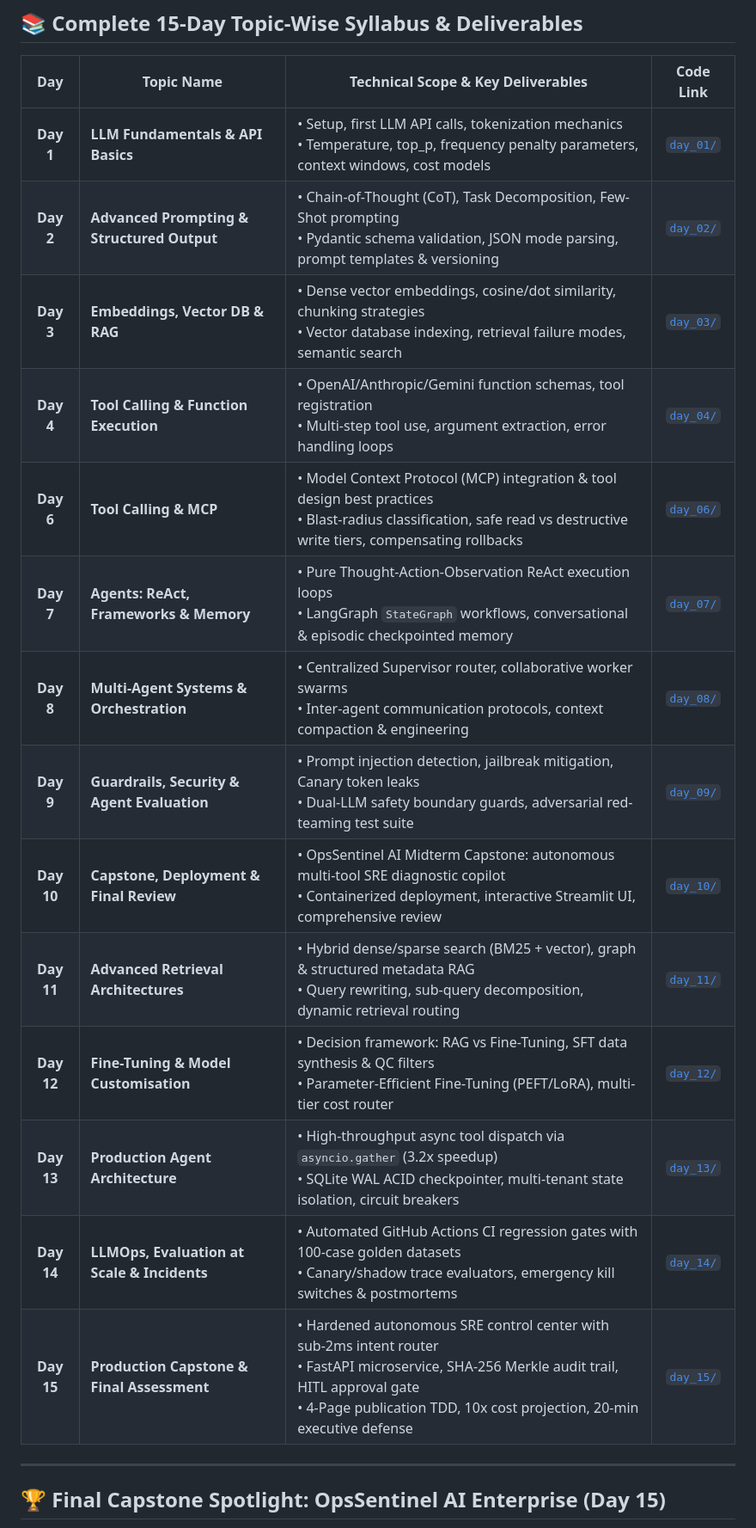
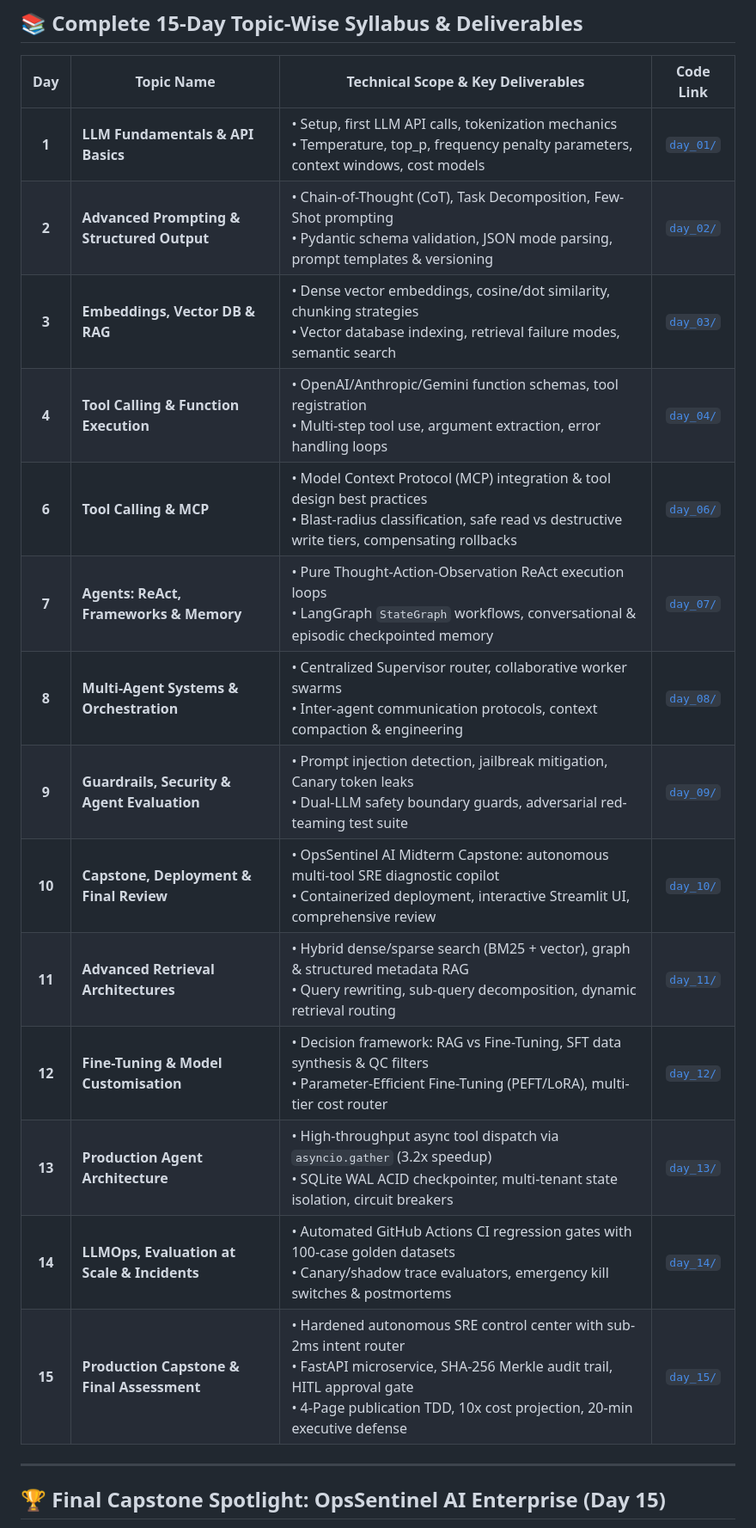
Before and after one commit to harshrameshnerkar/Agentic-AI, a Markdown page: README.md, the part around the change. Shown at 86% size. Drawn GitHub-style.

```diff
--- a/README.md
+++ b/README.md
@@ -36,20 +36,20 @@ Moving far beyond naive prompt wrappers and single-turn completions, this reposi
 
 | Day | Topic Name | Technical Scope & Key Deliverables | Code Link |
 |:---:|---|---|:---:|
-| **Day 1** | **LLM Fundamentals & API Basics** | • Setup, first LLM API calls, tokenization mechanics<br>• Temperature, top_p, frequency penalty parameters, context windows, cost models | [`day_01/`](day_01/) |
-| **Day 2** | **Advanced Prompting & Structured Output** | • Chain-of-Thought (CoT), Task Decomposition, Few-Shot prompting<br>• Pydantic schema validation, JSON mode parsing, prompt templates & versioning | [`day_02/`](day_02/) |
-| **Day 3** | **Embeddings, Vector DB & RAG** | • Dense vector embeddings, cosine/dot similarity, chunking strategies<br>• Vector database indexing, retrieval failure modes, semantic search | [`day_03/`](day_03/) |
-| **Day 4** | **Tool Calling & Function Execution** | • OpenAI/Anthropic/Gemini function schemas, tool registration<br>• Multi-step tool use, argument extraction, error handling loops | [`day_04/`](day_04/) |
-| **Day 6** | **Tool Calling & MCP** | • Model Context Protocol (MCP) integration & tool design best practices<br>• Blast-radius classification, safe read vs destructive write tiers, compensating rollbacks | [`day_06/`](day_06/) |
-| **Day 7** | **Agents: ReAct, Frameworks & Memory** | • Pure Thought-Action-Observation ReAct execution loops<br>• LangGraph `StateGraph` workflows, conversational & episodic checkpointed memory | [`day_07/`](day_07/) |
-| **Day 8** | **Multi-Agent Systems & Orchestration** | • Centralized Supervisor router, collaborative worker swarms<br>• Inter-agent communication protocols, context compaction & engineering | [`day_08/`](day_08/) |
-| **Day 9** | **Guardrails, Security & Agent Evaluation** | • Prompt injection detection, jailbreak mitigation, Canary token leaks<br>• Dual-LLM safety boundary guards, adversarial red-teaming test suite | [`day_09/`](day_09/) |
-| **Day 10** | **Capstone, Deployment & Final Review** | • OpsSentinel AI Midterm Capstone: autonomous multi-tool SRE diagnostic copilot<br>• Containerized deployment, interactive Streamlit UI, comprehensive review | [`day_10/`](day_10/) |
-| **Day 11** | **Advanced Retrieval Architectures** | • Hybrid dense/sparse search (BM25 + vector), graph & structured metadata RAG<br>• Query rewriting, sub-query decomposition, dynamic retrieval routing | [`day_11/`](day_11/) |
-| **Day 12** | **Fine-Tuning & Model Customisation** | • Decision framework: RAG vs Fine-Tuning, SFT data synthesis & QC filters<br>• Parameter-Efficient Fine-Tuning (PEFT/LoRA), multi-tier cost router | [`day_12/`](day_12/) |
-| **Day 13** | **Production Agent Architecture** | • High-throughput async tool dispatch via `asyncio.gather` (3.2x speedup)<br>• SQLite WAL ACID checkpointer, multi-tenant state isolation, circuit breakers | [`day_13/`](day_13/) |
-| **Day 14** | **LLMOps, Evaluation at Scale & Incidents** | • Automated GitHub Actions CI regression gates with 100-case golden datasets<br>• Canary/shadow trace evaluators, emergency kill switches & postmortems | [`day_14/`](day_14/) |
-| **Day 15** | **Production Capstone & Final Assessment** | • Hardened autonomous SRE control center with sub-2ms intent router<br>• FastAPI microservice, SHA-256 Merkle audit trail, HITL approval gate<br>• 4-Page publication TDD, 10x cost projection, 20-min executive defense | [`day_15/`](day_15/) |
+| **1** | **LLM Fundamentals & API Basics** | • Setup, first LLM API calls, tokenization mechanics<br>• Temperature, top_p, frequency penalty parameters, context windows, cost models | [`day_01/`](day_01/) |
+| **2** | **Advanced Prompting & Structured Output** | • Chain-of-Thought (CoT), Task Decomposition, Few-Shot prompting<br>• Pydantic schema validation, JSON mode parsing, prompt templates & versioning | [`day_02/`](day_02/) |
+| **3** | **Embeddings, Vector DB & RAG** | • Dense vector embeddings, cosine/dot similarity, chunking strategies<br>• Vector database indexing, retrieval failure modes, semantic search | [`day_03/`](day_03/) |
+| **4** | **Tool Calling & Function Execution** | • OpenAI/Anthropic/Gemini function schemas, tool registration<br>• Multi-step tool use, argument extraction, error handling loops | [`day_04/`](day_04/) |
+| **6** | **Tool Calling & MCP** | • Model Context Protocol (MCP) integration & tool design best practices<br>• Blast-radius classification, safe read vs destructive write tiers, compensating rollbacks | [`day_06/`](day_06/) |
+| **7** | **Agents: ReAct, Frameworks & Memory** | • Pure Thought-Action-Observation ReAct execution loops<br>• LangGraph `StateGraph` workflows, conversational & episodic checkpointed memory | [`day_07/`](day_07/) |
+| **8** | **Multi-Agent Systems & Orchestration** | • Centralized Supervisor router, collaborative worker swarms<br>• Inter-agent communication protocols, context compaction & engineering | [`day_08/`](day_08/) |
+| **9** | **Guardrails, Security & Agent Evaluation** | • Prompt injection detection, jailbreak mitigation, Canary token leaks<br>• Dual-LLM safety boundary guards, adversarial red-teaming test suite | [`day_09/`](day_09/) |
+| **10** | **Capstone, Deployment & Final Review** | • OpsSentinel AI Midterm Capstone: autonomous multi-tool SRE diagnostic copilot<br>• Containerized deployment, interactive Streamlit UI, comprehensive review | [`day_10/`](day_10/) |
+| **11** | **Advanced Retrieval Architectures** | • Hybrid dense/sparse search (BM25 + vector), graph & structured metadata RAG<br>• Query rewriting, sub-query decomposition, dynamic retrieval routing | [`day_11/`](day_11/) |
+| **12** | **Fine-Tuning & Model Customisation** | • Decision framework: RAG vs Fine-Tuning, SFT data synthesis & QC filters<br>• Parameter-Efficient Fine-Tuning (PEFT/LoRA), multi-tier cost router | [`day_12/`](day_12/) |
+| **13** | **Production Agent Architecture** | • High-throughput async tool dispatch via `asyncio.gather` (3.2x speedup)<br>• SQLite WAL ACID checkpointer, multi-tenant state isolation, circuit breakers | [`day_13/`](day_13/) |
+| **14** | **LLMOps, Evaluation at Scale & Incidents** | • Automated GitHub Actions CI regression gates with 100-case golden datasets<br>• Canary/shadow trace evaluators, emergency kill switches & postmortems | [`day_14/`](day_14/) |
+| **15** | **Production Capstone & Final Assessment** | • Hardened autonomous SRE control center with sub-2ms intent router<br>• FastAPI microservice, SHA-256 Merkle audit trail, HITL approval gate<br>• 4-Page publication TDD, 10x cost projection, 20-min executive defense | [`day_15/`](day_15/) |
 
 ---
 
```
